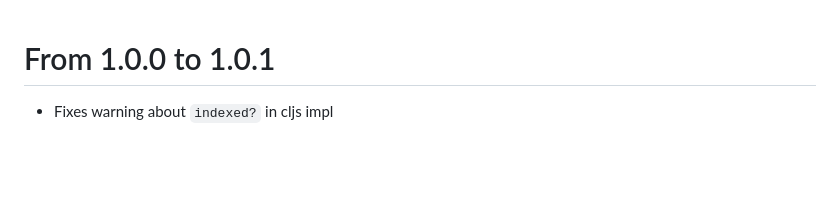
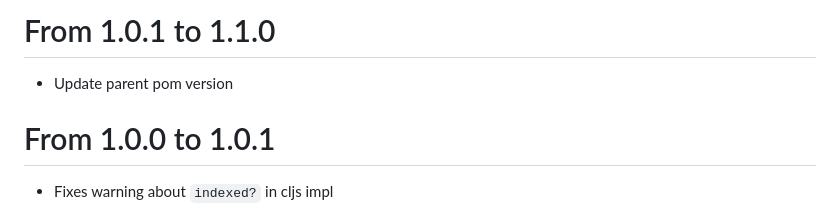
Before and after one commit to clojure/core.logic, a Markdown page: CHANGES.md, the part around the change. Drawn GitHub-style; blank space fills up the shorter version.

Commit message:
update for release

```diff
--- a/CHANGES.md
+++ b/CHANGES.md
@@ -1,3 +1,8 @@
+From 1.0.1 to 1.1.0
+====
+
+* Update parent pom version
+
 From 1.0.0 to 1.0.1
 ====
 
```
Also changed, not shown: 1 other file.
